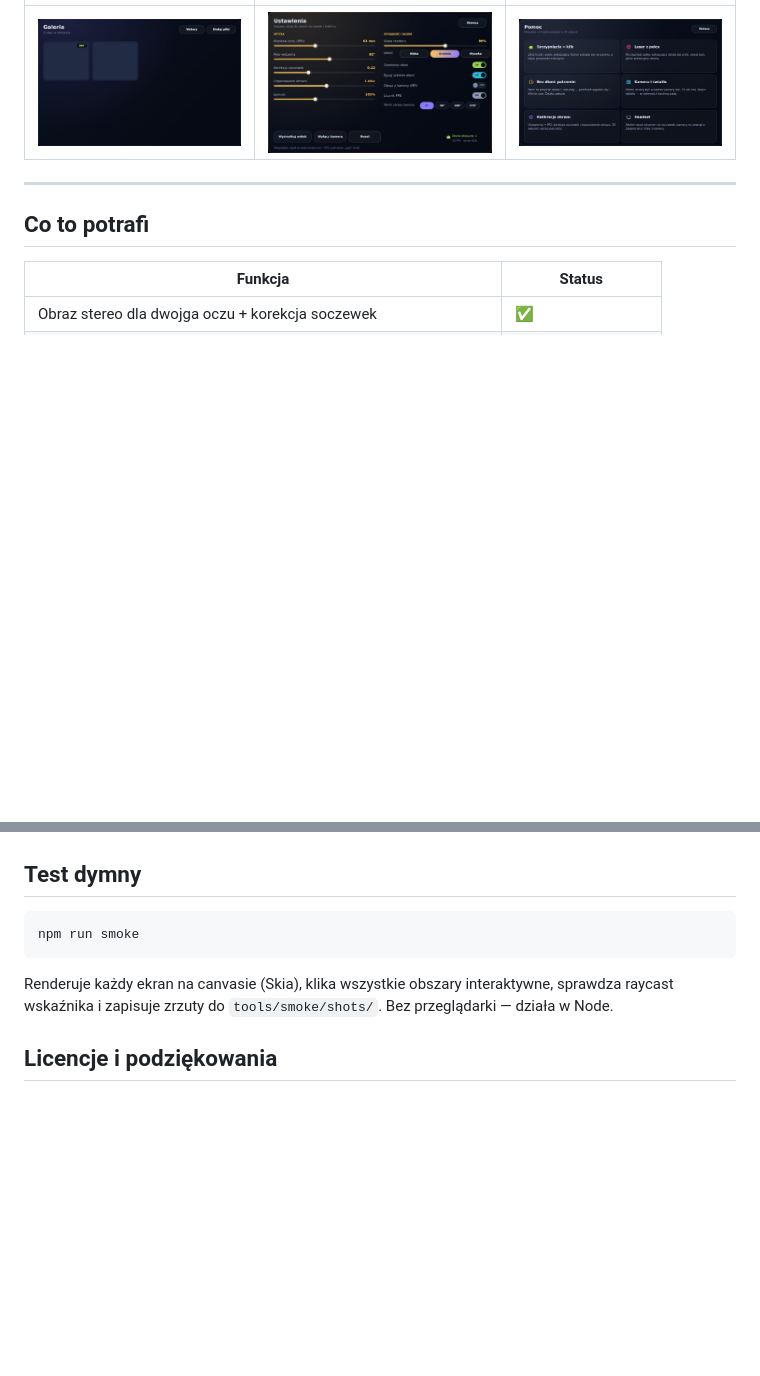
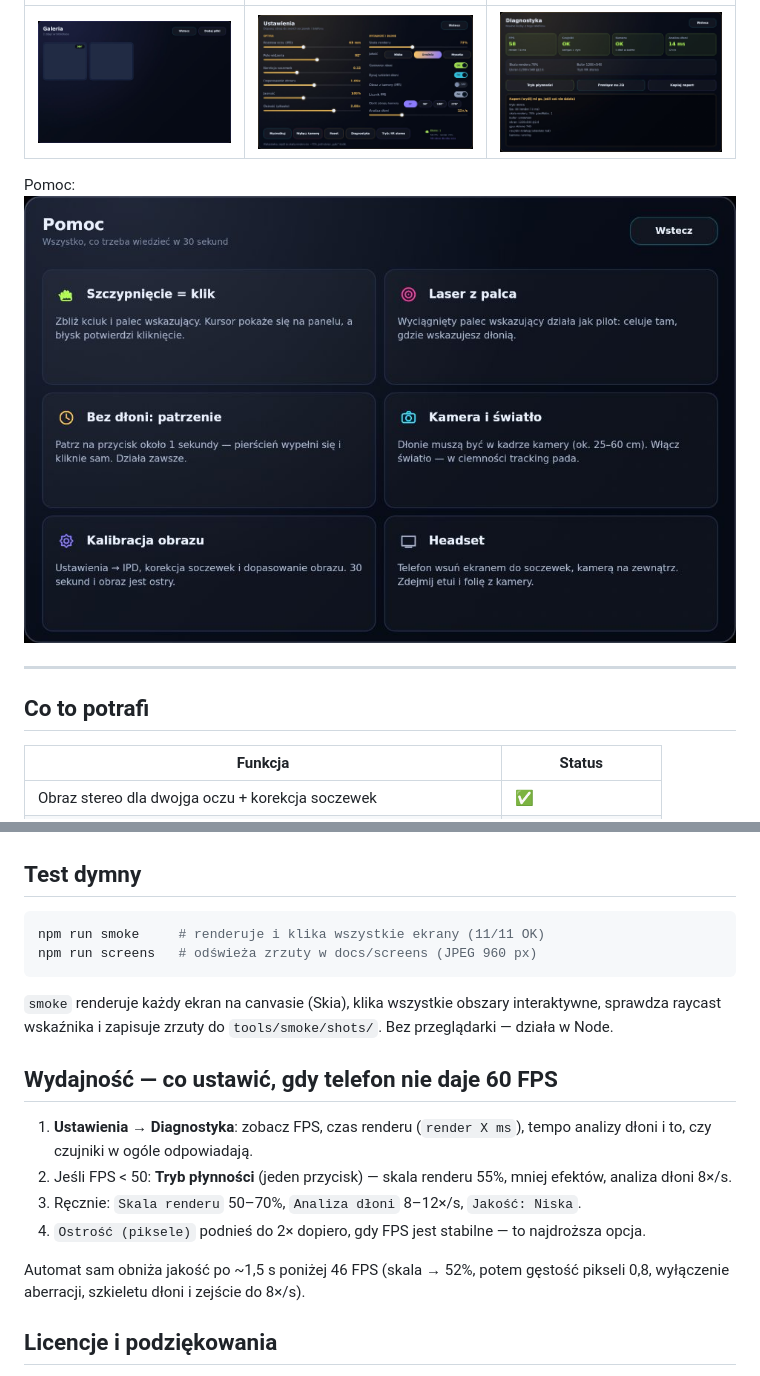
Before and after one commit to rejson59/VisionPocket, a Markdown page: README.md, 2 parts joined by grey strips. GitHub-like rendering; pictures changed too: docs/screens/diagnostics.jpg (added), docs/screens/settings.jpg; blank space fills up the shorter version.

````diff
--- a/README.md
+++ b/README.md
@@ -25,5 +39,7 @@ Panele są renderowane jako tekstury 3D — poniżej zrzuty z prawdziwego kodu
 |---|---|---|
-| ![Galeria](docs/screens/gallery.jpg) | ![Ustawienia](docs/screens/settings.jpg) | ![Pomoc](docs/screens/help.jpg) |
+| ![Galeria](docs/screens/gallery.jpg) | ![Ustawienia](docs/screens/settings.jpg) | ![Diagnostyka](docs/screens/diagnostics.jpg) |
+
+Pomoc: ![Pomoc](docs/screens/help.jpg)
 
 ---
 
@@ -151,11 +167,25 @@ src/
 ## Test dymny
 
 ```bash
-npm run smoke
+npm run smoke     # renderuje i klika wszystkie ekrany (11/11 OK)
+npm run screens   # odświeża zrzuty w docs/screens (JPEG 960 px)
 ```
 
-Renderuje każdy ekran na canvasie (Skia), klika wszystkie obszary interaktywne, sprawdza
-raycast wskaźnika i zapisuje zrzuty do `tools/smoke/shots/`. Bez przeglądarki — działa w Node.
+`smoke` renderuje każdy ekran na canvasie (Skia), klika wszystkie obszary interaktywne,
+sprawdza raycast wskaźnika i zapisuje zrzuty do `tools/smoke/shots/`. Bez przeglądarki — działa
+w Node.
+
+## Wydajność — co ustawić, gdy telefon nie daje 60 FPS
+
+1. **Ustawienia → Diagnostyka**: zobacz FPS, czas renderu (`render X ms`), tempo analizy dłoni
+   i to, czy czujniki w ogóle odpowiadają.
+2. Jeśli FPS < 50: **Tryb płynności** (jeden przycisk) — skala renderu 55%, mniej efektów,
+   analiza dłoni 8×/s.
+3. Ręcznie: `Skala renderu` 50–70%, `Analiza dłoni` 8–12×/s, `Jakość: Niska`.
+4. `Ostrość (piksele)` podnieś do 2× dopiero, gdy FPS jest stabilne — to najdroższa opcja.
+
+Automat sam obniża jakość po ~1,5 s poniżej 46 FPS (skala → 52%, potem gęstość pikseli 0,8,
+wyłączenie aberracji, szkieletu dłoni i zejście do 8×/s).
 
 ## Licencje i podziękowania
 
````
Also changed, not shown: other parts of README.md (+17 -3 lines), docs/screens/home.jpg, docs/screens/notes.jpg, 15 other files.
